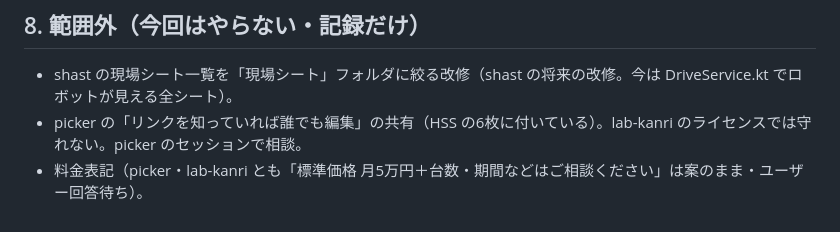
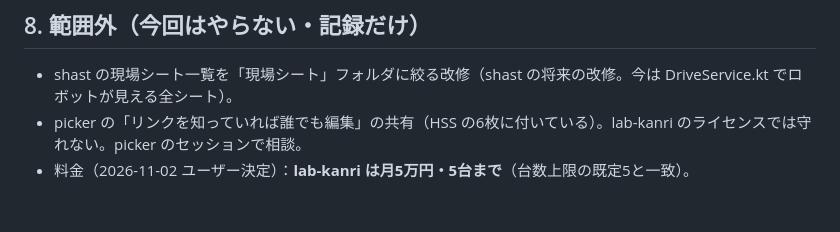
Before and after one commit to ftr223atsushi/lab-kanri, a Markdown page: SPEC_license.md, the part around the change. Rendered like a GitHub page.

Commit message:
SPEC_license: 料金は月5万円・5台まで（ユーザー決定）
Co-Authored-By: Claude Opus 5.5 <noreply@anthropic.com>

```diff
--- a/SPEC_license.md
+++ b/SPEC_license.md
@@ -176,4 +176,4 @@
 ## 8. 範囲外（今回はやらない・記録だけ）
 - shast の現場シート一覧を「現場シート」フォルダに絞る改修（shast の将来の改修。今は DriveService.kt でロボットが見える全シート）。
 - picker の「リンクを知っていれば誰でも編集」の共有（HSS の6枚に付いている）。lab-kanri のライセンスでは守れない。picker のセッションで相談。
-- 料金表記（picker・lab-kanri とも「標準価格 月5万円＋台数・期間などはご相談ください」は案のまま・ユーザー回答待ち）。
+- 料金（2026-11-02 ユーザー決定）：**lab-kanri は月5万円・5台まで**（台数上限の既定5と一致）。
```
